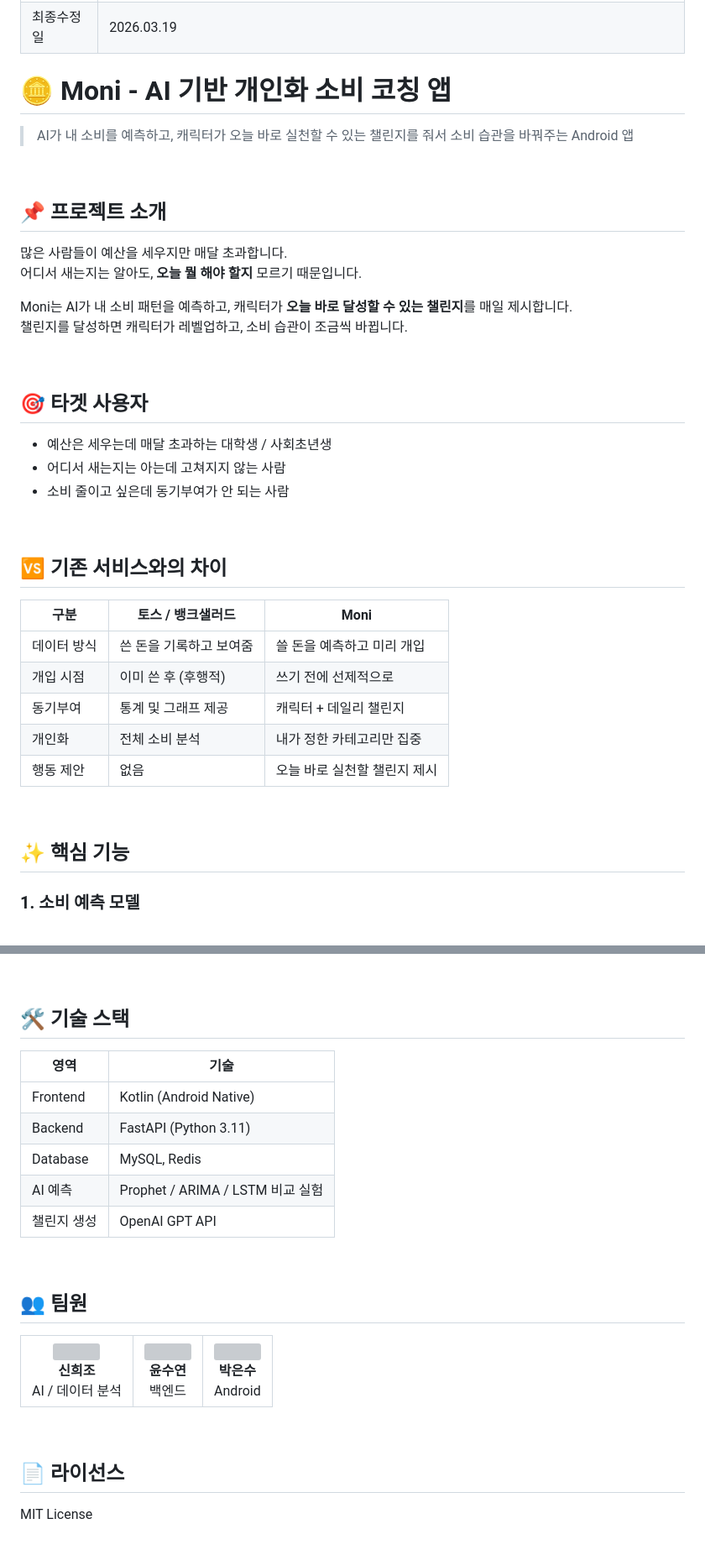
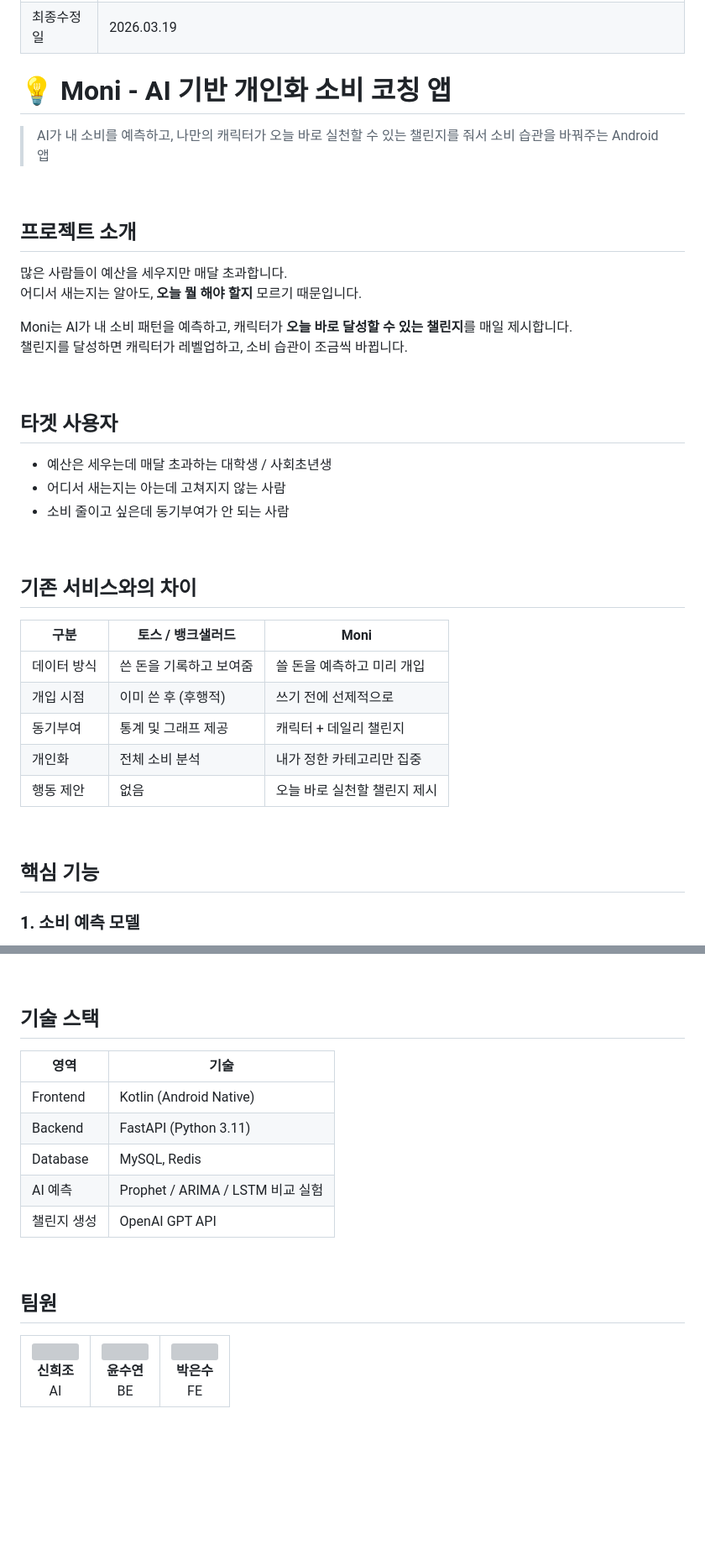
Before and after one commit to SPY-capstone-2026/SPY-capstoneREPO, a Markdown page: README.md, 2 parts joined by grey strips. Shown at 84% size. Drawn GitHub-style; blank space fills up the shorter version; grey boxes are pictures that could not be loaded.

Commit message:
리드미2

```diff
--- a/README.md
+++ b/README.md
@@ -20,13 +20,13 @@
 | Team Ground Rule | [https://github.com/SPY-capstone-2026/SPY-capstoneREPO/blob/main/Team_Ground_Rule.md](https://github.com/SPY-capstone-2026/SPY-capstoneREPO/blob/main/Team_Ground_Rule.md) |
 | 최종수정일 | 2026.03.19 |
 
-# 🪙 Moni - AI 기반 개인화 소비 코칭 앱
+# 💡 Moni - AI 기반 개인화 소비 코칭 앱
 
-> AI가 내 소비를 예측하고, 캐릭터가 오늘 바로 실천할 수 있는 챌린지를 줘서 소비 습관을 바꿔주는 Android 앱
+> AI가 내 소비를 예측하고, 나만의 캐릭터가 오늘 바로 실천할 수 있는 챌린지를 줘서 소비 습관을 바꿔주는 Android 앱
 
 <br>
 
-## 📌 프로젝트 소개
+## 프로젝트 소개
 
 많은 사람들이 예산을 세우지만 매달 초과합니다.
 어디서 새는지는 알아도, **오늘 뭘 해야 할지** 모르기 때문입니다.
@@ -36,7 +36,7 @@ Moni는 AI가 내 소비 패턴을 예측하고, 캐릭터가 **오늘 바로
 
 <br>
 
-## 🎯 타겟 사용자
+## 타겟 사용자
 
 - 예산은 세우는데 매달 초과하는 대학생 / 사회초년생
 - 어디서 새는지는 아는데 고쳐지지 않는 사람
@@ -44,7 +44,7 @@ Moni는 AI가 내 소비 패턴을 예측하고, 캐릭터가 **오늘 바로
 
 <br>
 
-## 🆚 기존 서비스와의 차이
+## 기존 서비스와의 차이
 
 | 구분 | 토스 / 뱅크샐러드 | Moni |
 |------|------------------|------|
@@ -56,7 +56,7 @@ Moni는 AI가 내 소비 패턴을 예측하고, 캐릭터가 **오늘 바로
 
 <br>
 
-## ✨ 핵심 기능
+## 핵심 기능
 
 ### 1. 소비 예측 모델
 - 과거 소비 데이터를 분석해 이번 달 카테고리별 지출 예측
@@ -86,7 +86,7 @@ Moni는 AI가 내 소비 패턴을 예측하고, 캐릭터가 **오늘 바로
 
 <br>
 
-## 🛠 기술 스택
+## 기술 스택
 
 | 영역 | 기술 |
 |------|------|
@@ -98,30 +98,26 @@ Moni는 AI가 내 소비 패턴을 예측하고, 캐릭터가 **오늘 바로
 
 <br>
 
-## 👥 팀원
+## 팀원
 
 <table>
   <tr>
     <td align="center">
       <img src="docs/images/신희조.jpg" width="100" height="100" style="border-radius: 50%"/><br/>
       <b>신희조</b><br/>
-      AI / 데이터 분석
+      AI
     </td>
     <td align="center">
       <img src="docs/images/윤수연.jpg" width="100" height="100" style="border-radius: 50%"/><br/>
       <b>윤수연</b><br/>
-      백엔드
+      BE
     </td>
     <td align="center">
       <img src="docs/images/박은수.jpg" width="100" height="100" style="border-radius: 50%"/><br/>
       <b>박은수</b><br/>
-      Android
+      FE
     </td>
   </tr>
 </table>
 
 <br>
-
-## 📄 라이선스
-
-MIT License
```
